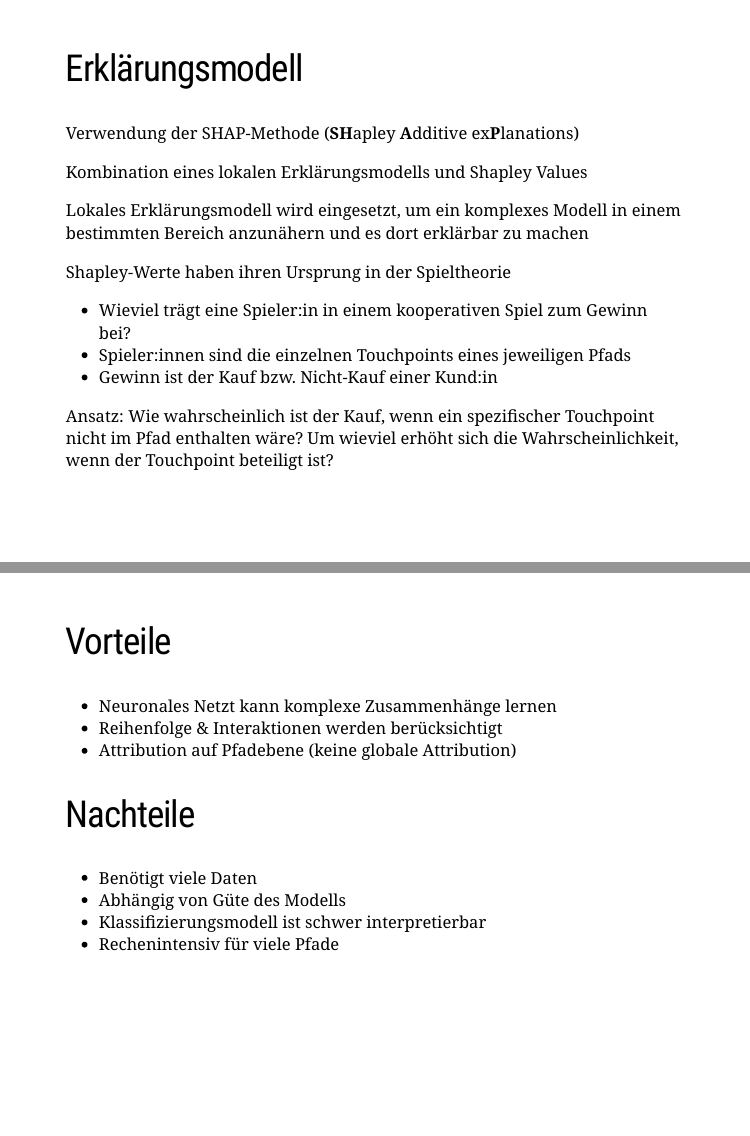
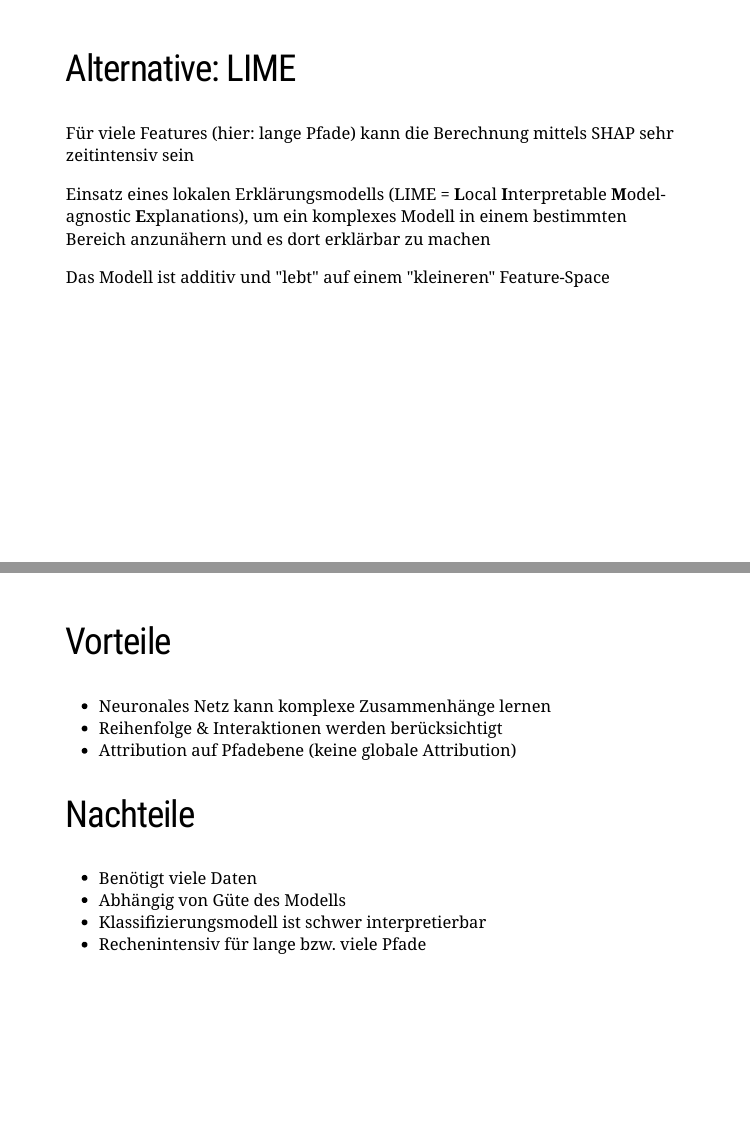
Before and after one commit to SchmoFl/attribution_modeling, an R Markdown document (attribution_modelling.Rmd): pages 11 and 15 of 17 before the commit and pages 12 and 16 of 18 after it, joined at a grey line. The pictures show the slides in the output file attribution_modelling.html that the author committed with the source; the slides are laid out offline by our stand-in for remark.js, each with all of its steps uncovered, in fonts that may differ from those the slides ask for, and without slide numbers, shadows or browser add-ons; a font, style sheet, LaTeX package, included part or bibliography that could not be used is replaced or left out.

```diff
--- a/attribution_modelling.Rmd
+++ b/attribution_modelling.Rmd
@@ -230,15 +236,6 @@
 
 --
 
-Kombination eines lokalen Erklärungsmodells und Shapley Values
-
---
-
-Lokales Erklärungsmodell wird eingesetzt, um ein komplexes Modell in einem bestimmten
-Bereich anzunähern und es dort erklärbar zu machen
-
---
-
 Shapley-Werte haben ihren Ursprung in der Spieltheorie
 
 - Wieviel trägt eine Spieler:in in einem kooperativen Spiel zum Gewinn bei?
@@ -248,6 +245,17 @@
 Ansatz: Wie wahrscheinlich ist der Kauf, wenn ein spezifischer Touchpoint nicht im Pfad
 enthalten wäre?
 Um wieviel erhöht sich die Wahrscheinlichkeit, wenn der Touchpoint beteiligt ist?
+
+---
+
+## Alternative: LIME
+
+Für viele Features (hier: lange Pfade) kann die Berechnung mittels SHAP sehr zeitintensiv sein
+
+Einsatz eines lokalen Erklärungsmodells (LIME = **L**ocal **I**nterpretable **M**odel-agnostic **E**xplanations), um ein komplexes
+Modell in einem bestimmten Bereich anzunähern und es dort erklärbar zu machen
+
+Das Modell ist additiv und "lebt" auf einem "kleineren" Feature-Space
 
 ---
 
@@ -289,7 +297,7 @@
 
 ## Vorteile
 
-- Neuronales Netzt kann komplexe Zusammenhänge lernen
+- Neuronales Netz kann komplexe Zusammenhänge lernen
 - Reihenfolge & Interaktionen werden berücksichtigt
 - Attribution auf Pfadebene (keine globale Attribution)
 
@@ -300,7 +308,7 @@
 - Benötigt viele Daten
 - Abhängig von Güte des Modells
 - Klassifizierungsmodell ist schwer interpretierbar
-- Rechenintensiv für viele Pfade
+- Rechenintensiv für lange bzw. viele Pfade
 
 ---
 
```
Also changed, not shown: attribution_modelling.html, attribution_modelling_files/figure-html/lstm_plot-1.png, attribution_modelling.Rmd (8 more changed lines).
